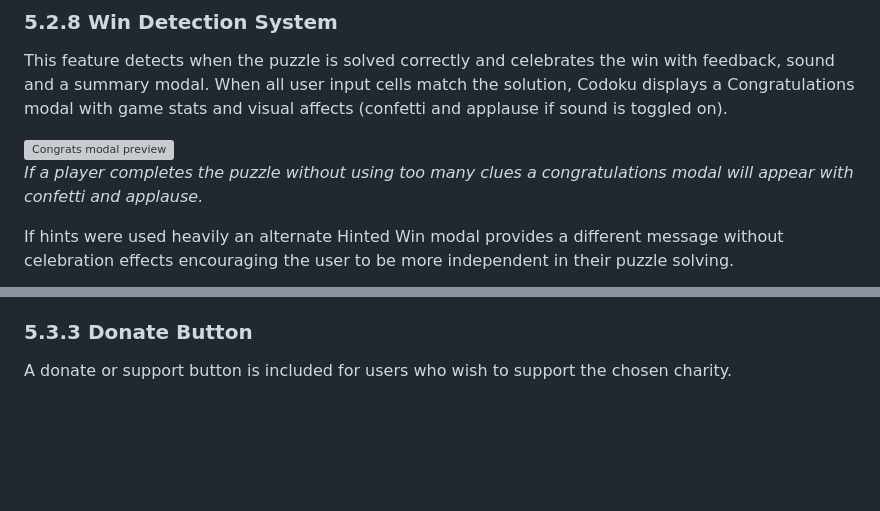
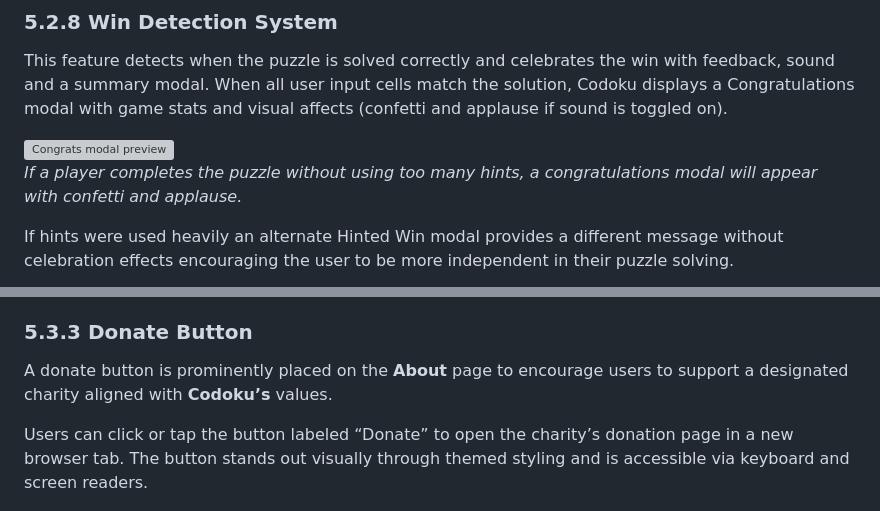
Before and after one commit to TeseoLou/codoku, a Markdown page: README.md, 2 parts joined by grey strips. GitHub-like rendering; blank space fills up the shorter version; grey boxes are pictures that could not be loaded.

```diff
--- a/README.md
+++ b/README.md
@@ -2214,7 +2214,7 @@ Technical Aspects:
 This feature detects when the puzzle is solved correctly and celebrates the win with feedback, sound and a summary modal. When all user input cells match the solution, Codoku displays a Congratulations modal with game stats and visual affects (confetti and applause if sound is toggled on).
 
 ![Congrats modal preview](docs/figures/gifs/game-win.gif)
-*If a player completes the puzzle without using too many clues a congratulations modal will appear with confetti and applause.*
+*If a player completes the puzzle without using too many hints, a congratulations modal will appear with confetti and applause.*
 
 If hints were used heavily an alternate Hinted Win modal provides a different message without celebration effects encouraging the user to be more independent in their puzzle solving.
 
@@ -2315,7 +2319,9 @@ The About page contains a hero image styled to match the site’s current theme,
 - Styled to stay within a max-width for performance and layout control
 
 ### **5.3.3 Donate Button**
-A donate or support button is included for users who wish to support the chosen charity.
+A donate button is prominently placed on the **About** page to encourage users to support a designated charity aligned with **Codoku’s** values.
+
+Users can click or tap the button labeled “Donate” to open the charity’s donation page in a new browser tab. The button stands out visually through themed styling and is accessible via keyboard and screen readers.
 
 ![Donate Button in Action](docs/figures/gifs/donate-button.gif)
 *The Donate button links users to Alzheimer’s Society, connecting **Codoku**’s theme of mental agility with real-world impact.*
```
Also changed, not shown: other parts of README.md (+68 -2 lines), docs/figures/gifs/return-to-home.gif (added), 2 other files.
